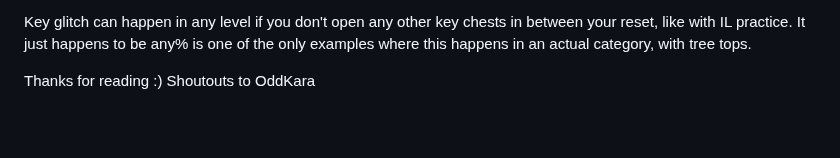
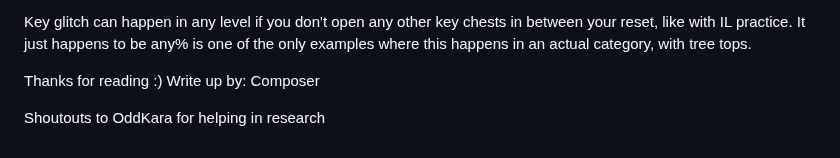
Before and after one commit to C0mposer/Spyro-1-Practice-Rom, a Markdown page: notes/Key Glitch.md, the part around the change. Drawn GitHub-style; blank space fills up the shorter version.

```diff
--- a/notes/Key Glitch.md
+++ b/notes/Key Glitch.md
@@ -89,4 +89,6 @@ This also explains why Saboom suposedly got it in stone hill while practicing IL
 
 Key glitch can happen in any level if you don't open any other key chests in between your reset, like with IL practice. It just happens to be any% is one of the only examples where this happens in an actual category, with tree tops.
 
-Thanks for reading :) Shoutouts to OddKara
+Thanks for reading :) Write up by: Composer
+
+Shoutouts to OddKara for helping in research
```
